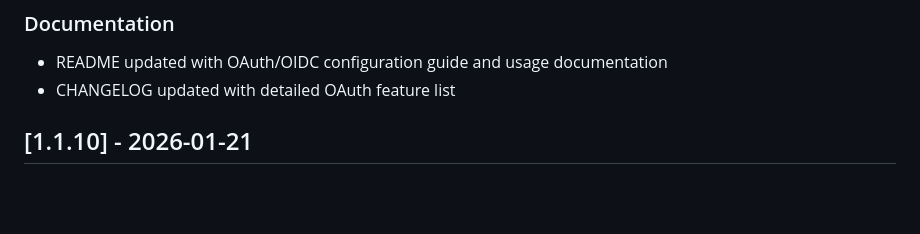
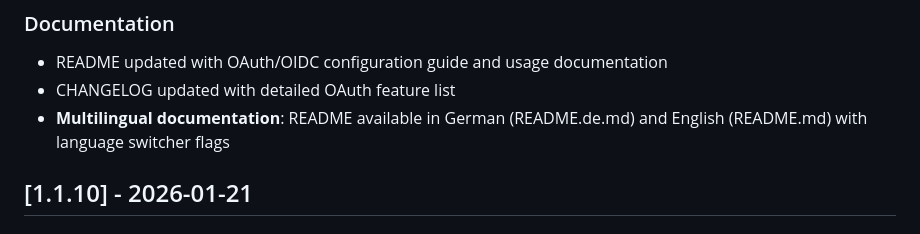
Before and after one commit to eiten/rezepte, a Markdown page: CHANGELOG.md, the part around the change. GitHub-like rendering; blank space fills up the shorter version.

Commit message:
Update CHANGELOG with multilingual documentation entry

```diff
--- a/CHANGELOG.md
+++ b/CHANGELOG.md
@@ -28,6 +28,7 @@ and this project adheres to [Semantic Versioning](https://semver.org/spec/v2.0.0
 ### Documentation
 - README updated with OAuth/OIDC configuration guide and usage documentation
 - CHANGELOG updated with detailed OAuth feature list
+- **Multilingual documentation**: README available in German (README.de.md) and English (README.md) with language switcher flags
 
 ## [1.1.10] - 2026-01-21
 
```
